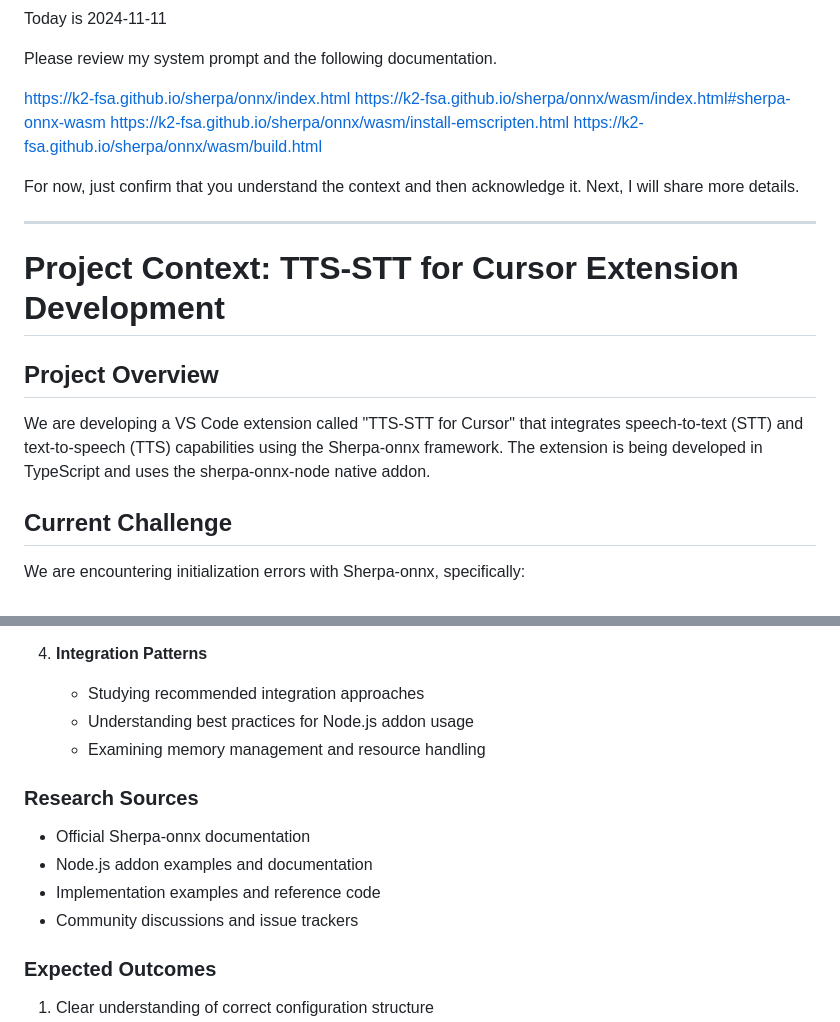
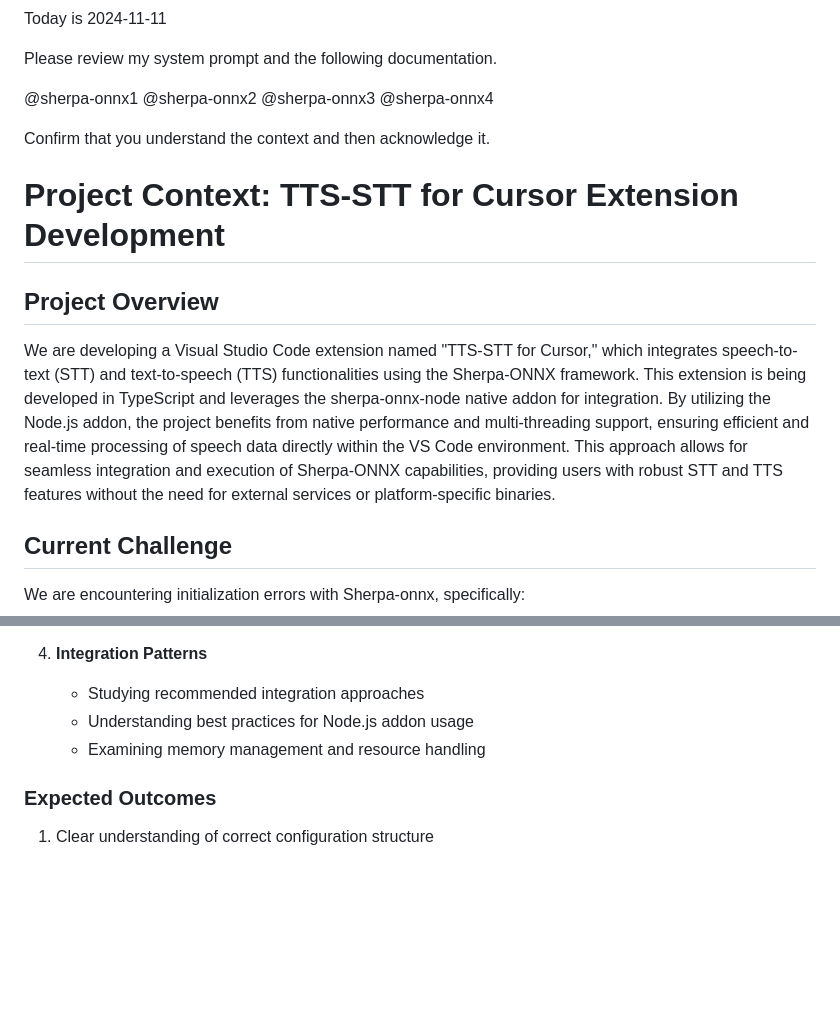
Before and after one commit to gabriel-filincowsky/tts-stt-cursor, a Markdown page: reference_docs/prompts/inittial_prompt.md, 2 parts joined by grey strips. GitHub-like rendering; blank space fills up the shorter version.

Commit message:
Adjustments to the initial prompt.

```diff
--- a/reference_docs/prompts/inittial_prompt.md
+++ b/reference_docs/prompts/inittial_prompt.md
@@ -2,19 +2,17 @@ Today is 2024-11-11
 
 Please review my system prompt and the following documentation.
 
-https://k2-fsa.github.io/sherpa/onnx/index.html
-https://k2-fsa.github.io/sherpa/onnx/wasm/index.html#sherpa-onnx-wasm
-https://k2-fsa.github.io/sherpa/onnx/wasm/install-emscripten.html
-https://k2-fsa.github.io/sherpa/onnx/wasm/build.html
+@sherpa-onnx1
+@sherpa-onnx2
+@sherpa-onnx3
+@sherpa-onnx4
 
-For now, just confirm that you understand the context and then acknowledge it. Next, I will share more details.
-
-***********************
+Confirm that you understand the context and then acknowledge it.
 
 # Project Context: TTS-STT for Cursor Extension Development
 
 ## Project Overview
-We are developing a VS Code extension called "TTS-STT for Cursor" that integrates speech-to-text (STT) and text-to-speech (TTS) capabilities using the Sherpa-onnx framework. The extension is being developed in TypeScript and uses the sherpa-onnx-node native addon.
+We are developing a Visual Studio Code extension named "TTS-STT for Cursor," which integrates speech-to-text (STT) and text-to-speech (TTS) functionalities using the Sherpa-ONNX framework. This extension is being developed in TypeScript and leverages the sherpa-onnx-node native addon for integration. By utilizing the Node.js addon, the project benefits from native performance and multi-threading support, ensuring efficient and real-time processing of speech data directly within the VS Code environment. This approach allows for seamless integration and execution of Sherpa-ONNX capabilities, providing users with robust STT and TTS features without the need for external services or platform-specific binaries.
 
 ## Current Challenge
 We are encountering initialization errors with Sherpa-onnx, specifically:
@@ -46,12 +44,6 @@ The primary focus of our next session is to conduct a thorough investigation of
    - Understanding best practices for Node.js addon usage
    - Examining memory management and resource handling
 
-### Research Sources
-- Official Sherpa-onnx documentation
-- Node.js addon examples and documentation
-- Implementation examples and reference code
-- Community discussions and issue trackers
-
 ### Expected Outcomes
 1. Clear understanding of correct configuration structure
 2. Documented model file organization requirements
```
